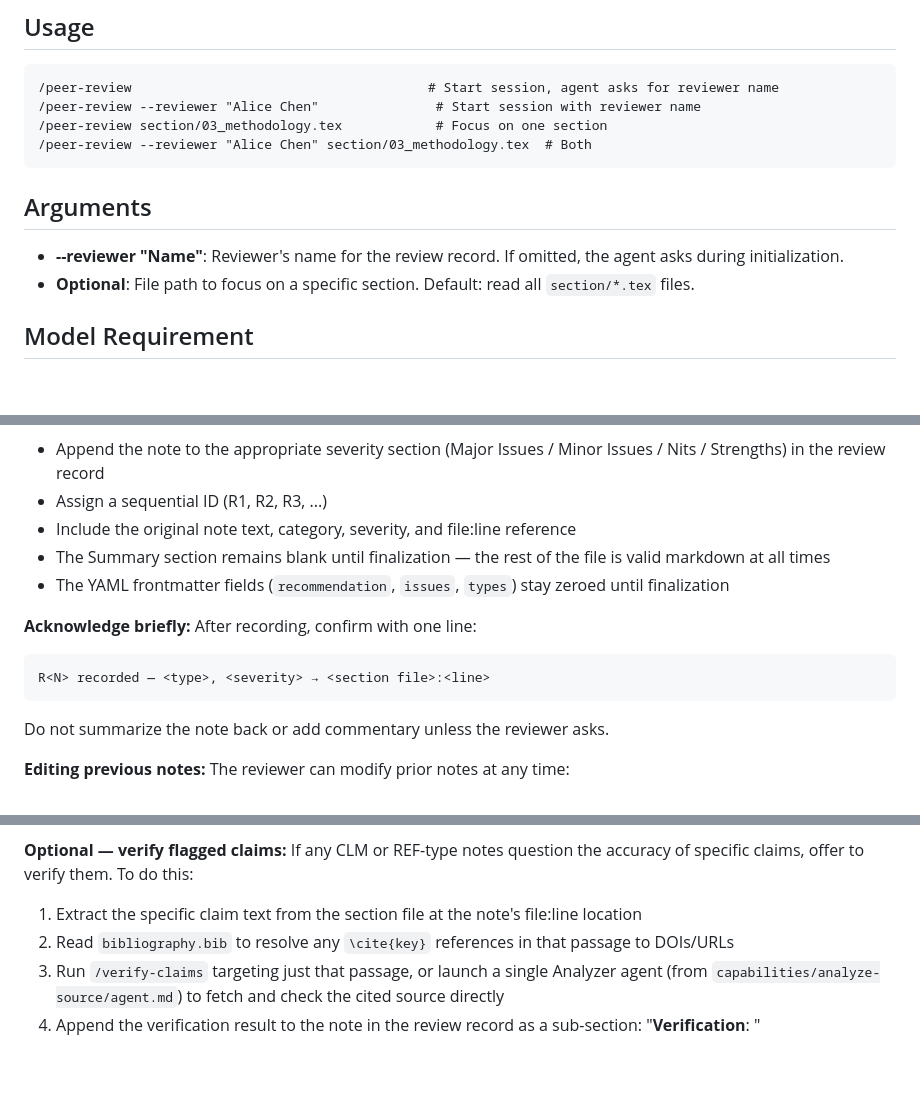
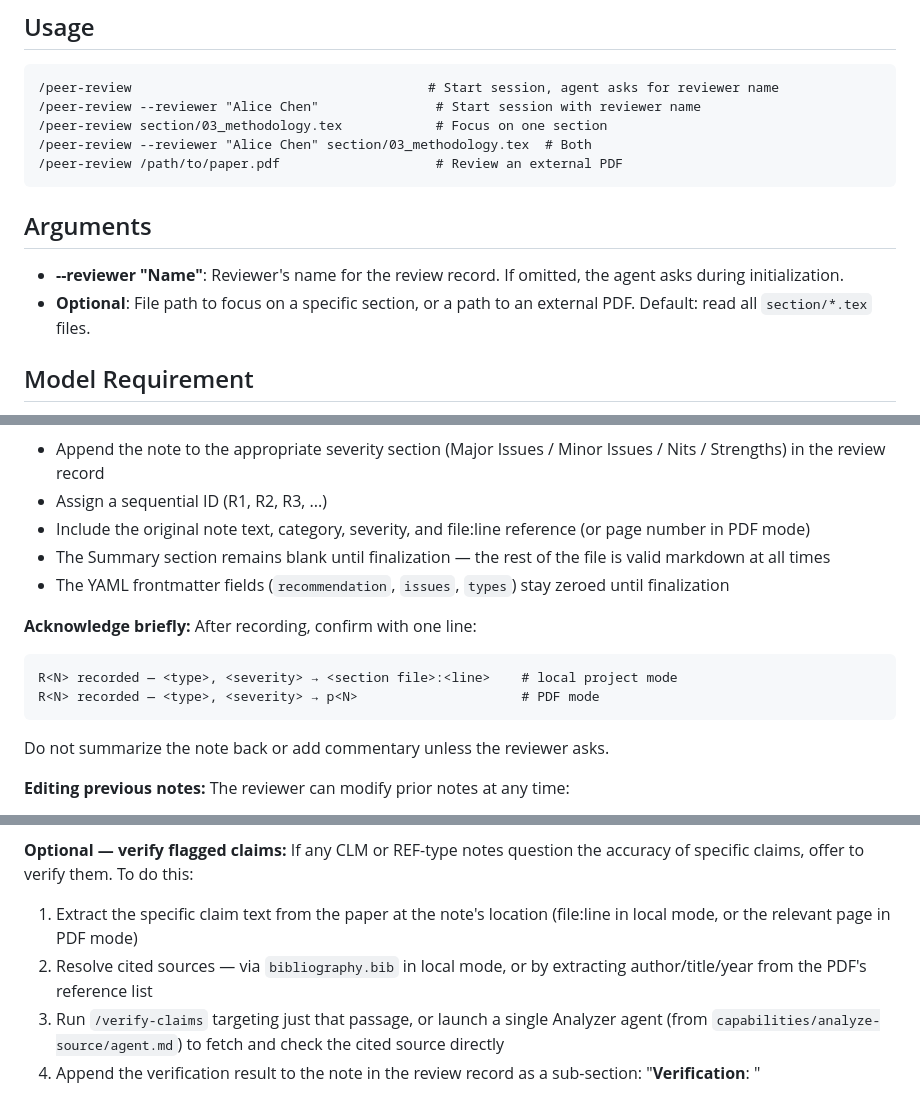
Before and after one commit to dreadnode/alfred, a Markdown page: capabilities/peer-review/skill.md, 3 parts joined by grey strips. Drawn GitHub-style; blank space fills up the shorter version.

````diff
--- a/capabilities/peer-review/skill.md
+++ b/capabilities/peer-review/skill.md
@@ -9,11 +9,12 @@ Interactive peer-review session. The reviewer reads the paper and sends notes in
 /peer-review --reviewer "Alice Chen"               # Start session with reviewer name
 /peer-review section/03_methodology.tex            # Focus on one section
 /peer-review --reviewer "Alice Chen" section/03_methodology.tex  # Both
+/peer-review /path/to/paper.pdf                    # Review an external PDF
 ```
 
 ## Arguments
 - **--reviewer "Name"**: Reviewer's name for the review record. If omitted, the agent asks during initialization.
-- **Optional**: File path to focus on a specific section. Default: read all `section/*.tex` files.
+- **Optional**: File path to focus on a specific section, or a path to an external PDF. Default: read all `section/*.tex` files.
 
 ## Model Requirement
 The agent handling the peer-review session MUST use a flagship reasoning model. Accurate categorization and context-aware mapping of reviewer feedback to paper locations requires deep reasoning. See `capabilities/shared/workflow-config.md` for platform-specific model mapping.
@@ -84,14 +107,15 @@ The reviewer sends notes in natural language. For each note:
 **Record to the report:**
 - Append the note to the appropriate severity section (Major Issues / Minor Issues / Nits / Strengths) in the review record
 - Assign a sequential ID (R1, R2, R3, ...)
-- Include the original note text, category, severity, and file:line reference
+- Include the original note text, category, severity, and file:line reference (or page number in PDF mode)
 - The Summary section remains blank until finalization — the rest of the file is valid markdown at all times
 - The YAML frontmatter fields (`recommendation`, `issues`, `types`) stay zeroed until finalization
 
 **Acknowledge briefly:**
 After recording, confirm with one line:
 ```
-R<N> recorded — <type>, <severity> → <section file>:<line>
+R<N> recorded — <type>, <severity> → <section file>:<line>    # local project mode
+R<N> recorded — <type>, <severity> → p<N>                     # PDF mode
 ```
 Do not summarize the note back or add commentary unless the reviewer asks.
 
@@ -119,8 +143,8 @@ When the reviewer says `/peer-review done`, "done with review", or "finalize the
 
 **Optional — verify flagged claims:**
 If any CLM or REF-type notes question the accuracy of specific claims, offer to verify them. To do this:
-1. Extract the specific claim text from the section file at the note's file:line location
-2. Read `bibliography.bib` to resolve any `\cite{key}` references in that passage to DOIs/URLs
+1. Extract the specific claim text from the paper at the note's location (file:line in local mode, or the relevant page in PDF mode)
+2. Resolve cited sources — via `bibliography.bib` in local mode, or by extracting author/title/year from the PDF's reference list
 3. Run `/verify-claims` targeting just that passage, or launch a single Analyzer agent (from `capabilities/analyze-source/agent.md`) to fetch and check the cited source directly
 4. Append the verification result to the note in the review record as a sub-section: "**Verification**: <result>"
 
````
Also changed, not shown: other parts of capabilities/peer-review/skill.md (+29 -7 lines).
